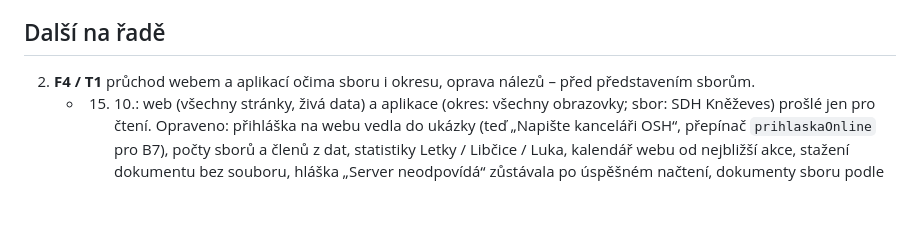
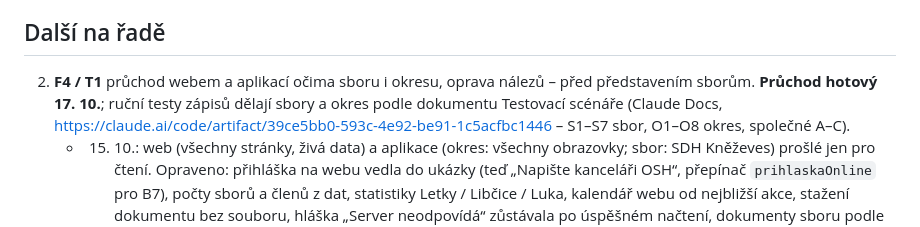
Before and after one commit to oshpz/web, a Markdown page: docs/stav.md, the part around the change. Drawn GitHub-style; blank space fills up the shorter version.

Commit message:
Stav: F4/T1 průchod hotový, testovací scénáře
Co-Authored-By: Claude Opus 5.5 <noreply@anthropic.com>

```diff
--- a/docs/stav.md
+++ b/docs/stav.md
@@ -93,7 +93,7 @@ Aktualizace zveřejněného stavu:
   - **Přehled okresu** – souhrny (žádosti, soutěže, vybavení) počítají z ukázkových modulů výše; napojí se spolu s nimi. V portálu sboru jsou jako ukázka karty Žádosti, Přihlášky, Výsledky a Noví členové.
 
 ## Další na řadě
-2. **F4 / T1** průchod webem a aplikací očima sboru i okresu, oprava nálezů – před představením sborům.
+2. **F4 / T1** průchod webem a aplikací očima sboru i okresu, oprava nálezů – před představením sborům. **Průchod hotový 17. 10.**; ruční testy zápisů dělají sbory a okres podle dokumentu Testovací scénáře (Claude Docs, https://claude.ai/code/artifact/39ce5bb0-593c-4e92-be91-1c5acfbc1446 – S1–S7 sbor, O1–O8 okres, společné A–C).
    - 15. 10.: web (všechny stránky, živá data) a aplikace (okres: všechny obrazovky; sbor: SDH Kněževes) prošlé jen pro čtení. Opraveno: přihláška na webu vedla do ukázky (teď „Napište kanceláři OSH“, přepínač `prihlaskaOnline` pro B7), počty sborů a členů z dat, statistiky Letky / Libčice / Luka, kalendář webu od nejbližší akce, stažení dokumentu bez souboru, hláška „Server neodpovídá“ zůstávala po úspěšném načtení, dokumenty sboru podle data jednání, adresa pro příspěvky e-mailem.
    - 17. 10.: testovací data smazána (`UklidTestu.gs`, menu OSH data → Úklid testů), `GITHUB_TOKEN` nastaven – `data/web.json` se zapisuje, veřejné termíny okresu zadané v aplikaci. Zbývá: IČO Mokropsy a Lhota (Dobříč je nový sbor, IČO doplní formulářem); zápisy (uložení žádosti, změny sboru, příspěvku) projít ručně se Simonou.
 3. **B11** formulář rozeslán sborům 15. 10. (Petra), sbory vyplňují → `pripravitKontrolu`, kontrola, `prevzitSchvalene`.
```
